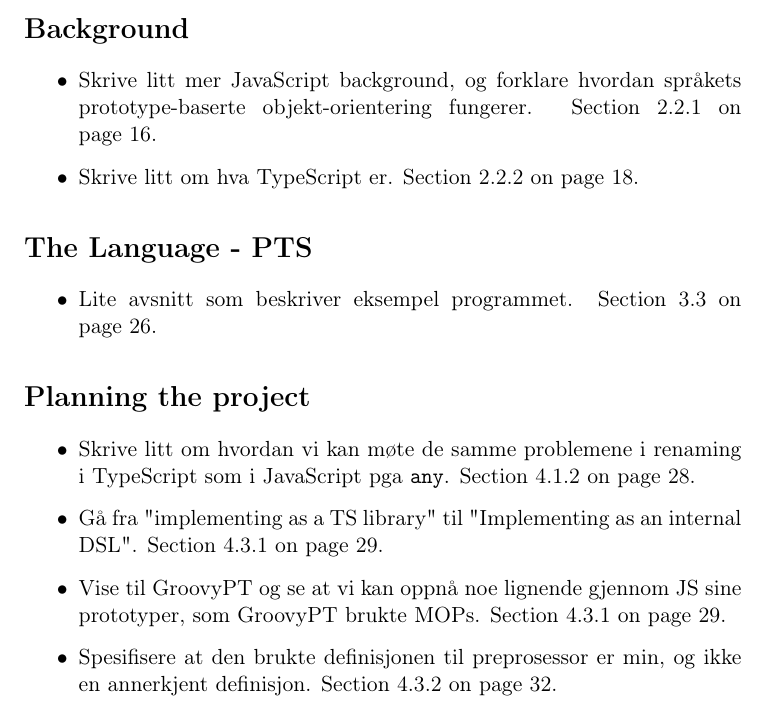
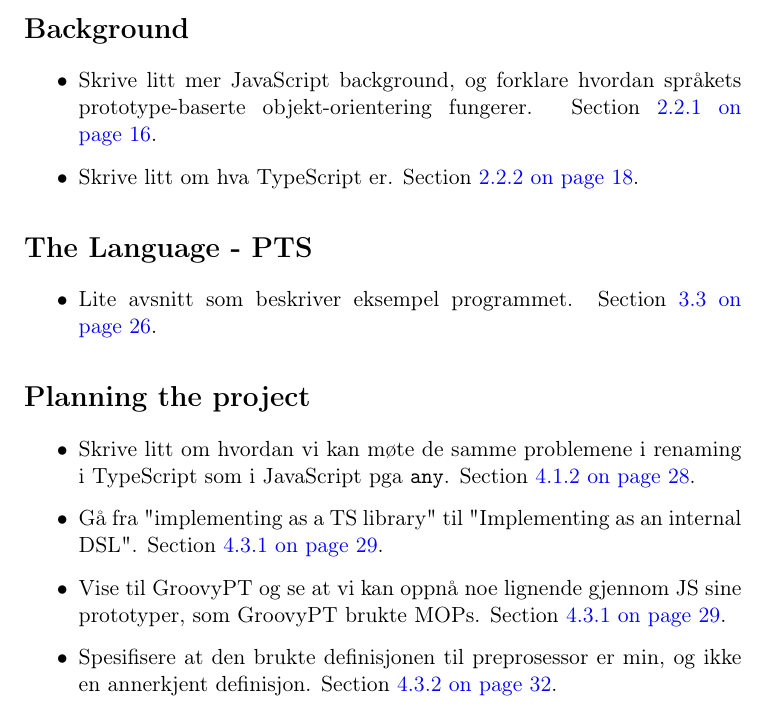
Before and after one commit to petter/master-thesis, a LaTeX thesis (src/main.tex): part of page 1 of 105, cut so that both start at the same text. Compiled offline with pdfLaTeX; a LaTeX package or settings file that is missing is left out.

Commit message:
Riktig linkfarger for alt untatt TOC

```diff
--- a/src/main.tex
+++ b/src/main.tex
@@ -18,7 +18,7 @@
 \hypersetup{
     colorlinks=true,
     linktoc=all,
-    linkcolor=black
+    linkcolor=blue
 }
 
 \title{PTS (Package Template Script)}
```
Also changed, not shown: src/main.pdf, src/main.tex (2 more changed lines).
